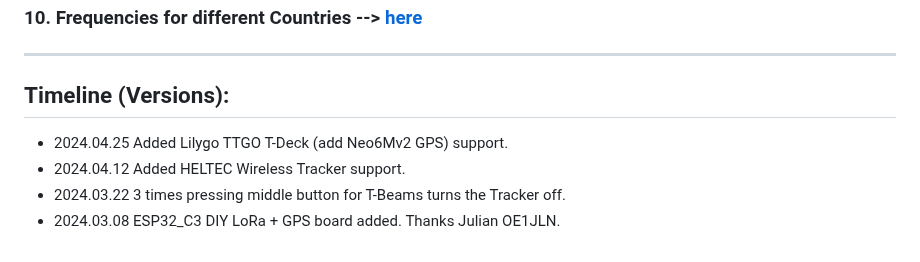
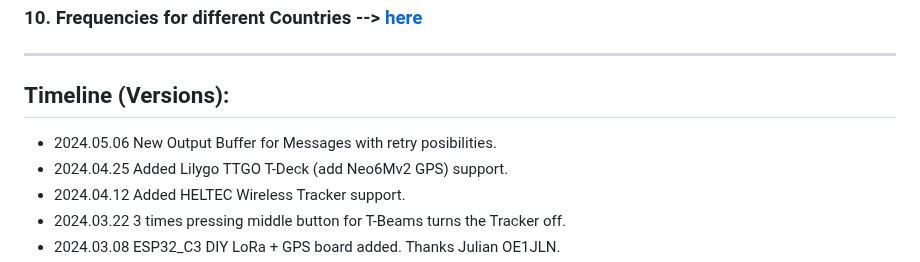
Before and after one commit to 9M2PJU/LoRa_APRS_Tracker, a Markdown page: README.md, the part around the change. Drawn GitHub-style.

```diff
--- a/README.md
+++ b/README.md
@@ -59,6 +59,7 @@ ____________________________________________________
 ____________________________________________________
 ## Timeline (Versions):
 
+- 2024.05.06 New Output Buffer for Messages with retry posibilities.
 - 2024.04.25 Added Lilygo TTGO T-Deck (add Neo6Mv2 GPS) support.
 - 2024.04.12 Added HELTEC Wireless Tracker support.
 - 2024.03.22 3 times pressing middle button for T-Beams turns the Tracker off.
```
